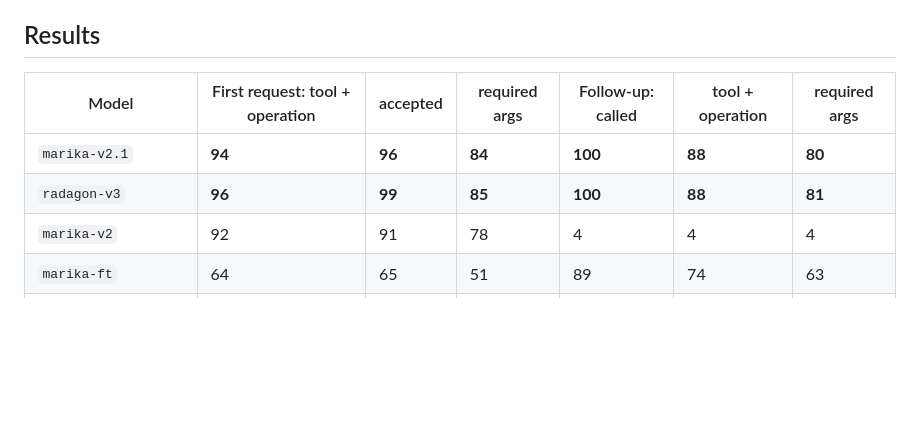
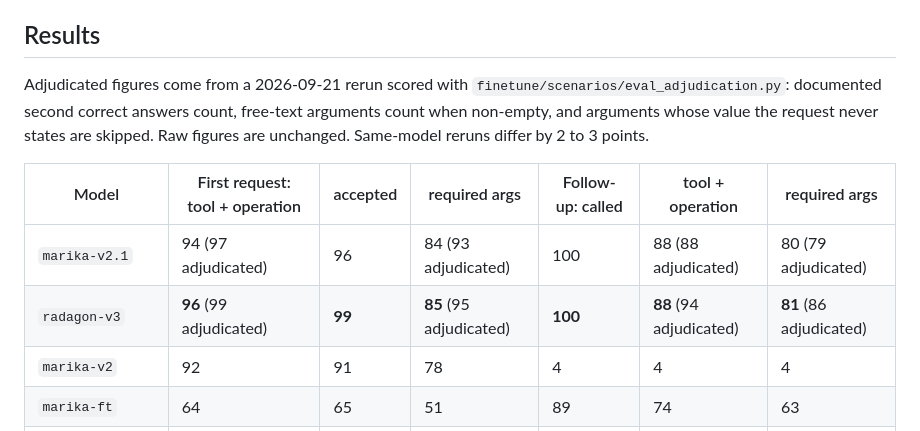
Before and after one commit to aaronblatnoy/erdtree, a Markdown page: docs/MODELS.md, the part around the change. GitHub-like rendering; blank space fills up the shorter version.

```diff
--- a/docs/MODELS.md
+++ b/docs/MODELS.md
@@ -49,10 +49,12 @@ re-ask round when a call fails schema validation. Checks, as a percentage of rec
 
 ## Results
 
+Adjudicated figures come from a 2026-09-21 rerun scored with `finetune/scenarios/eval_adjudication.py`: documented second correct answers count, free-text arguments count when non-empty, and arguments whose value the request never states are skipped. Raw figures are unchanged. Same-model reruns differ by 2 to 3 points.
+
 | Model | First request: tool + operation | accepted | required args | Follow-up: called | tool + operation | required args |
 |-------|------|------|------|------|------|------|
-| `marika-v2.1` | **94** | **96** | **84** | **100** | **88** | **80** |
-| `radagon-v3` | **96** | **99** | **85** | **100** | **88** | **81** |
+| `marika-v2.1` | 94 (97 adjudicated) | 96 | 84 (93 adjudicated) | 100 | 88 (88 adjudicated) | 80 (79 adjudicated) |
+| `radagon-v3` | **96** (99 adjudicated) | **99** | **85** (95 adjudicated) | **100** | **88** (94 adjudicated) | **81** (86 adjudicated) |
 | `marika-v2` | 92 | 91 | 78 | 4 | 4 | 4 |
 | `marika-ft` | 64 | 65 | 51 | 89 | 74 | 63 |
 | `radagon-ft` | 84 | 83 | 71 | 5 | 5 | 5 |
```
Also changed, not shown: README.md (+10 -8 lines).
